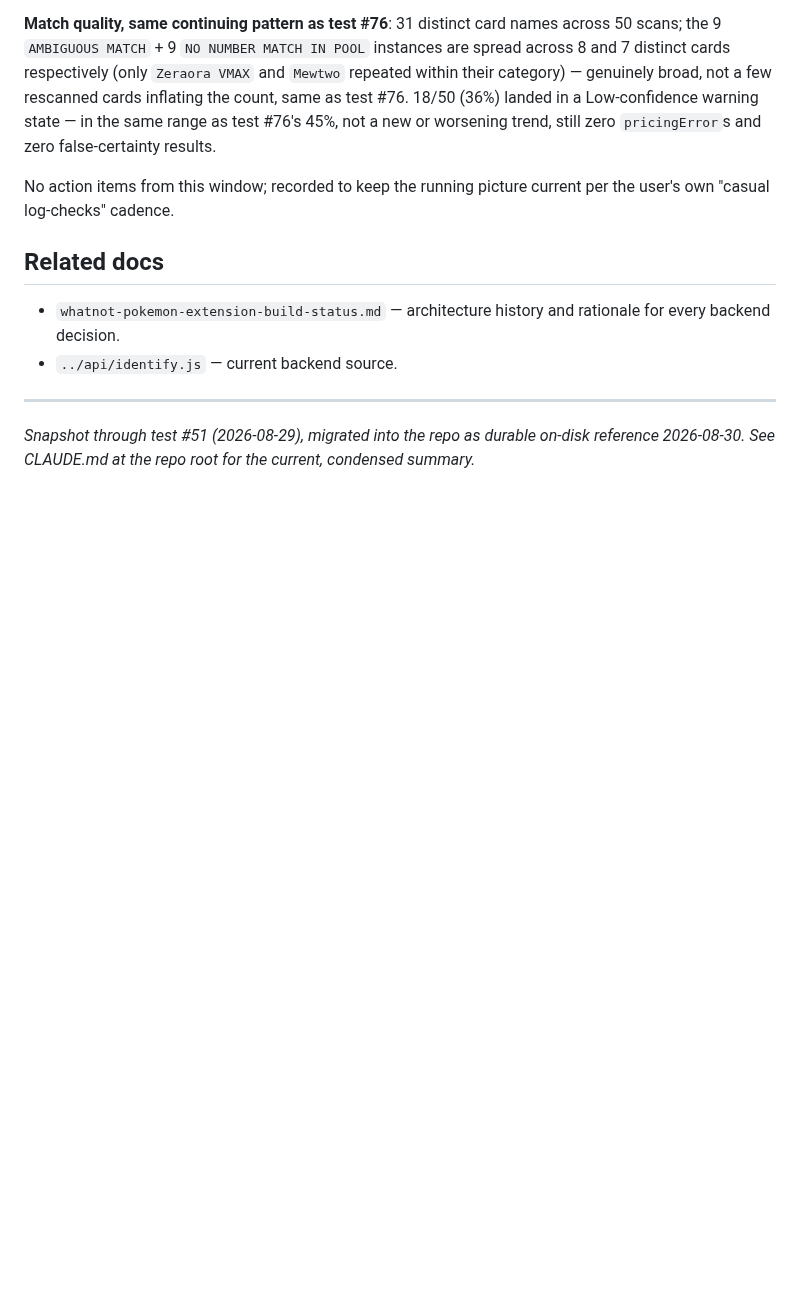
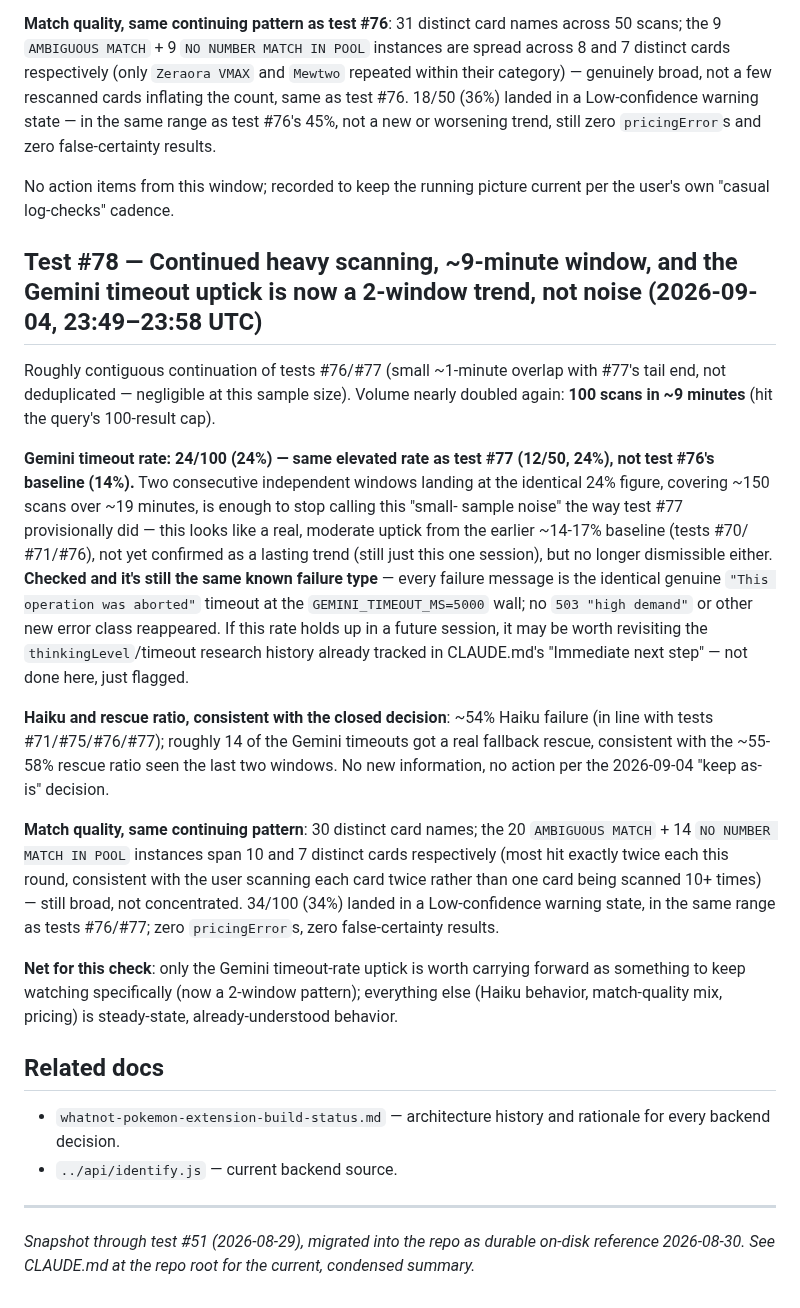
Before and after one commit to emg31795/whatnot-pokemon-identify, a Markdown page: docs/test-cases.md, the part around the change. Drawn GitHub-style; blank space fills up the shorter version.

Commit message:
Record test #78: Gemini timeout rate uptick is now a 2-window pattern, not noise
100 scans in ~9 minutes. Gemini timeouts at 24%, matching test #77's
24% exactly - two independent windows at the same elevated rate (vs the
~14-17% baseline from tests #70/#71/#76) is enough to stop calling this
noise, though still just one session's worth of data. Confirmed still
the same known timeout failure type, no new error class. Haiku and
match-quality metrics are steady-state, consistent with prior windows,
no action needed there.

Co-Authored-By: Claude Sonnet 5 <noreply@anthropic.com>

```diff
--- a/docs/test-cases.md
+++ b/docs/test-cases.md
@@ -2558,6 +2558,49 @@ trend, still zero `pricingError`s and zero false-certainty results.
 No action items from this window; recorded to keep the running picture
 current per the user's own "casual log-checks" cadence.
 
+## Test #78 — Continued heavy scanning, ~9-minute window, and the Gemini timeout uptick is now a 2-window trend, not noise (2026-09-04, 23:49–23:58 UTC)
+
+Roughly contiguous continuation of tests #76/#77 (small ~1-minute
+overlap with #77's tail end, not deduplicated — negligible at this
+sample size). Volume nearly doubled again: **100 scans in ~9 minutes**
+(hit the query's 100-result cap).
+
+**Gemini timeout rate: 24/100 (24%) — same elevated rate as test #77
+(12/50, 24%), not test #76's baseline (14%).** Two consecutive
+independent windows landing at the identical 24% figure, covering
+~150 scans over ~19 minutes, is enough to stop calling this "small-
+sample noise" the way test #77 provisionally did — this looks like a
+real, moderate uptick from the earlier ~14-17% baseline (tests #70/
+#71/#76), not yet confirmed as a lasting trend (still just this one
+session), but no longer dismissible either. **Checked and it's still
+the same known failure type** — every failure message is the identical
+genuine `"This operation was aborted"` timeout at the
+`GEMINI_TIMEOUT_MS=5000` wall; no `503 "high demand"` or other new
+error class reappeared. If this rate holds up in a future session, it
+may be worth revisiting the `thinkingLevel`/timeout research history
+already tracked in CLAUDE.md's "Immediate next step" — not done here,
+just flagged.
+
+**Haiku and rescue ratio, consistent with the closed decision**: ~54%
+Haiku failure (in line with tests #71/#75/#76/#77); roughly 14 of the
+Gemini timeouts got a real fallback rescue, consistent with the ~55-58%
+rescue ratio seen the last two windows. No new information, no action
+per the 2026-09-04 "keep as-is" decision.
+
+**Match quality, same continuing pattern**: 30 distinct card names; the
+20 `AMBIGUOUS MATCH` + 14 `NO NUMBER MATCH IN POOL` instances span 10
+and 7 distinct cards respectively (most hit exactly twice each this
+round, consistent with the user scanning each card twice rather than
+one card being scanned 10+ times) — still broad, not concentrated.
+34/100 (34%) landed in a Low-confidence warning state, in the same
+range as tests #76/#77; zero `pricingError`s, zero false-certainty
+results.
+
+**Net for this check**: only the Gemini timeout-rate uptick is worth
+carrying forward as something to keep watching specifically (now a
+2-window pattern); everything else (Haiku behavior, match-quality mix,
+pricing) is steady-state, already-understood behavior.
+
 ## Related docs
 
 - `whatnot-pokemon-extension-build-status.md` — architecture history and
```
